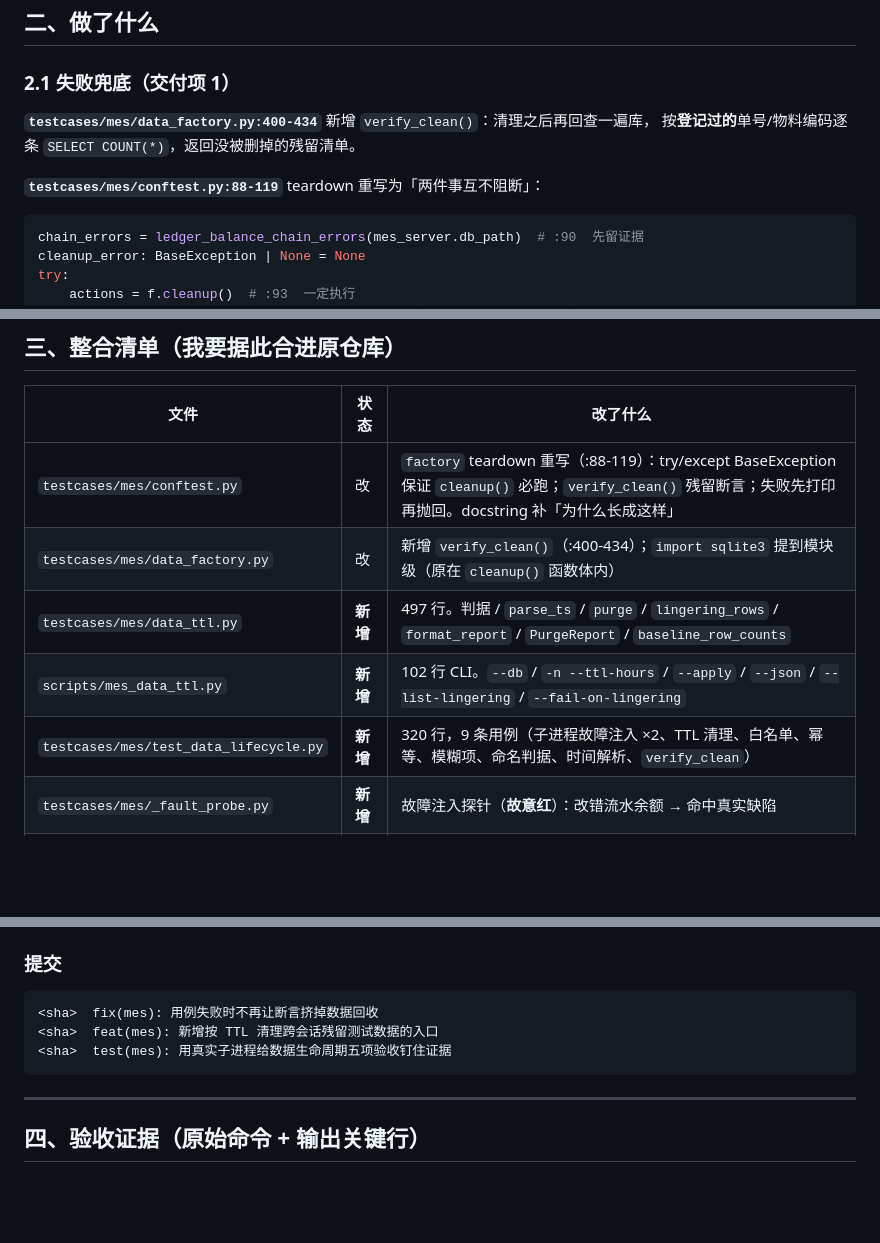
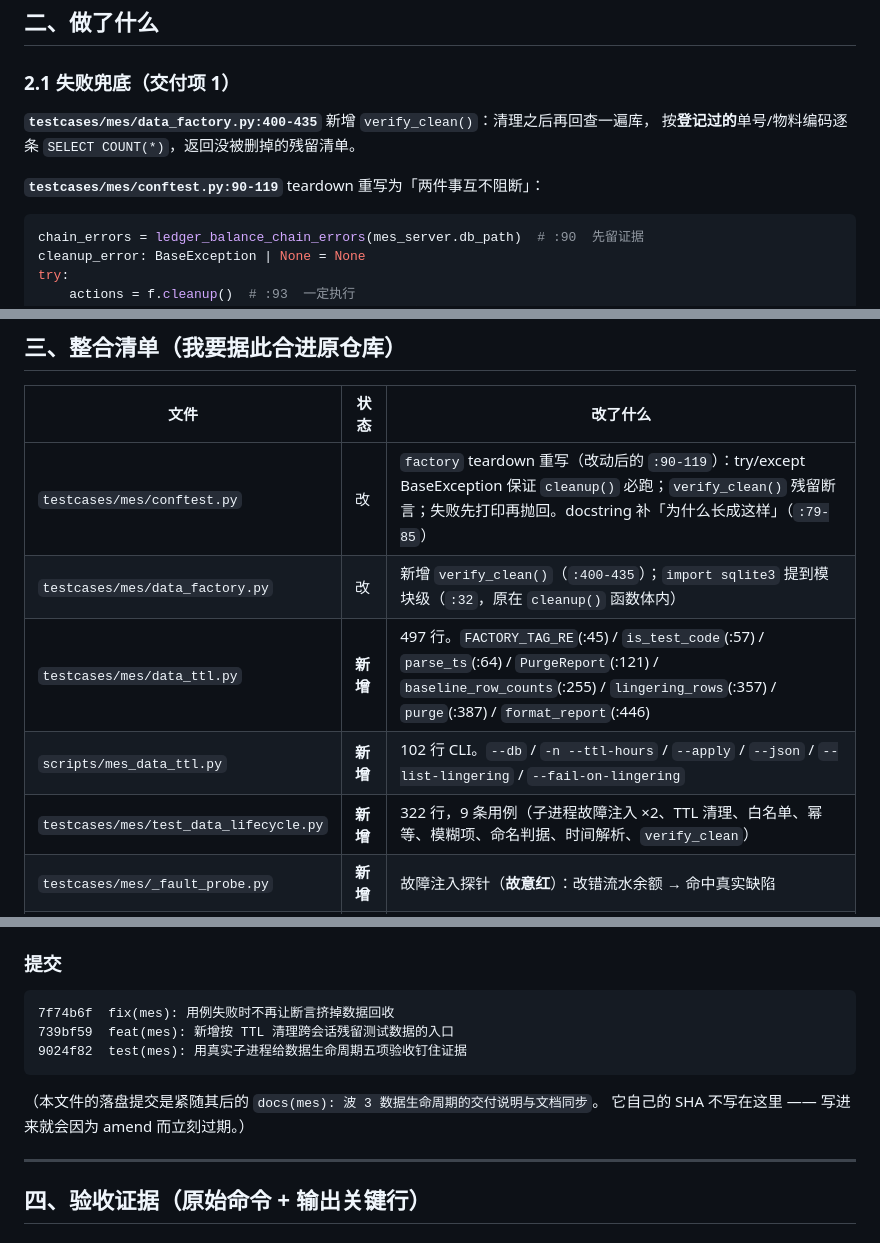
Before and after one commit to lefan17/auto-test-demo, a Markdown page: docs/wave3-data-lifecycle-handoff.md, 3 parts joined by grey strips. Drawn GitHub-style; blank space fills up the shorter version.

Commit message:
docs(mes): 校正 handoff 里的行号与文件规模
- 整合清单补齐每个新文件的函数/常量行号（data_ttl.py 的 FACTORY_TAG_RE/is_test_code/
  parse_ts/PurgeReport/baseline_row_counts/lingering_rows/purge/format_report）
- conftest teardown 改动后区间由 :88-119 修正为 :90-119；verify_clean 由 :400-434
  修正为 :400-435；test_data_lifecycle.py 行数 320 -> 322
- 提交清单改为真实 SHA，并说明本文件自身的 SHA 刻意不写（写进去会因 amend 立刻过期）

(cherry picked from commit e6668ce3ce46a53090727ef78e5abb3ea9916cd8)

````diff
--- a/docs/wave3-data-lifecycle-handoff.md
+++ b/docs/wave3-data-lifecycle-handoff.md
@@ -42,10 +42,10 @@ fixture 自己的 docstring 写着「即使断言失败也能收尾」，代码
 
 ### 2.1 失败兜底（交付项 1）
 
-**`testcases/mes/data_factory.py:400-434`** 新增 `verify_clean()`：清理之后再回查一遍库，
+**`testcases/mes/data_factory.py:400-435`** 新增 `verify_clean()`：清理之后再回查一遍库，
 按**登记过的**单号/物料编码逐条 `SELECT COUNT(*)`，返回没被删掉的残留清单。
 
-**`testcases/mes/conftest.py:88-119`** teardown 重写为「两件事互不阻断」：
+**`testcases/mes/conftest.py:90-119`** teardown 重写为「两件事互不阻断」：
 
 ```python
 chain_errors = ledger_balance_chain_errors(mes_server.db_path)  # :90  先留证据
@@ -157,11 +157,11 @@ KNOWN_TEST_PREFIXES = ("WO-IDEM-", "WO-CONFLICT-", "WO-DUP-", "WO-FIXED-", "WO-L
 
 | 文件 | 状态 | 改了什么 |
 |---|---|---|
-| `testcases/mes/conftest.py` | 改 | `factory` teardown 重写（:88-119）：try/except BaseException 保证 `cleanup()` 必跑；`verify_clean()` 残留断言；失败先打印再抛回。docstring 补「为什么长成这样」 |
-| `testcases/mes/data_factory.py` | 改 | 新增 `verify_clean()`（:400-434）；`import sqlite3` 提到模块级（原在 `cleanup()` 函数体内） |
-| `testcases/mes/data_ttl.py` | **新增** | 497 行。判据 / `parse_ts` / `purge` / `lingering_rows` / `format_report` / `PurgeReport` / `baseline_row_counts` |
+| `testcases/mes/conftest.py` | 改 | `factory` teardown 重写（改动后的 `:90-119`）：try/except BaseException 保证 `cleanup()` 必跑；`verify_clean()` 残留断言；失败先打印再抛回。docstring 补「为什么长成这样」（`:79-85`） |
+| `testcases/mes/data_factory.py` | 改 | 新增 `verify_clean()`（`:400-435`）；`import sqlite3` 提到模块级（`:32`，原在 `cleanup()` 函数体内） |
+| `testcases/mes/data_ttl.py` | **新增** | 497 行。`FACTORY_TAG_RE`(:45) / `is_test_code`(:57) / `parse_ts`(:64) / `PurgeReport`(:121) / `baseline_row_counts`(:255) / `lingering_rows`(:357) / `purge`(:387) / `format_report`(:446) |
 | `scripts/mes_data_ttl.py` | **新增** | 102 行 CLI。`--db` / `-n --ttl-hours` / `--apply` / `--json` / `--list-lingering` / `--fail-on-lingering` |
-| `testcases/mes/test_data_lifecycle.py` | **新增** | 320 行，9 条用例（子进程故障注入 ×2、TTL 清理、白名单、幂等、模糊项、命名判据、时间解析、`verify_clean`） |
+| `testcases/mes/test_data_lifecycle.py` | **新增** | 322 行，9 条用例（子进程故障注入 ×2、TTL 清理、白名单、幂等、模糊项、命名判据、时间解析、`verify_clean`） |
 | `testcases/mes/_fault_probe.py` | **新增** | 故障注入探针（**故意红**）：改错流水余额 → 命中真实缺陷 |
 | `testcases/mes/_leak_probe.py` | **新增** | 漏登记探针（**故意红**）：绕开工厂造数据 → 被会话级断言抓到 |
 | `README.md` | 改 | 「数据隔离」节补 TTL 入口说明；用例数/耗时/覆盖率/mypy 数字同步为实测值 |
@@ -176,10 +176,13 @@ KNOWN_TEST_PREFIXES = ("WO-IDEM-", "WO-CONFLICT-", "WO-DUP-", "WO-FIXED-", "WO-L
 ### 提交
 
 ```
-<sha>  fix(mes): 用例失败时不再让断言挤掉数据回收
-<sha>  feat(mes): 新增按 TTL 清理跨会话残留测试数据的入口
-<sha>  test(mes): 用真实子进程给数据生命周期五项验收钉住证据
+7f74b6f  fix(mes): 用例失败时不再让断言挤掉数据回收
+739bf59  feat(mes): 新增按 TTL 清理跨会话残留测试数据的入口
+9024f82  test(mes): 用真实子进程给数据生命周期五项验收钉住证据
 ```
+
+（本文件的落盘提交是紧随其后的 `docs(mes): 波 3 数据生命周期的交付说明与文档同步`。
+它自己的 SHA 不写在这里 —— 写进来就会因为 amend 而立刻过期。）
 
 ---
 
````
Also changed, not shown: docs/测试有效性说明.md (+1 -1 lines).
